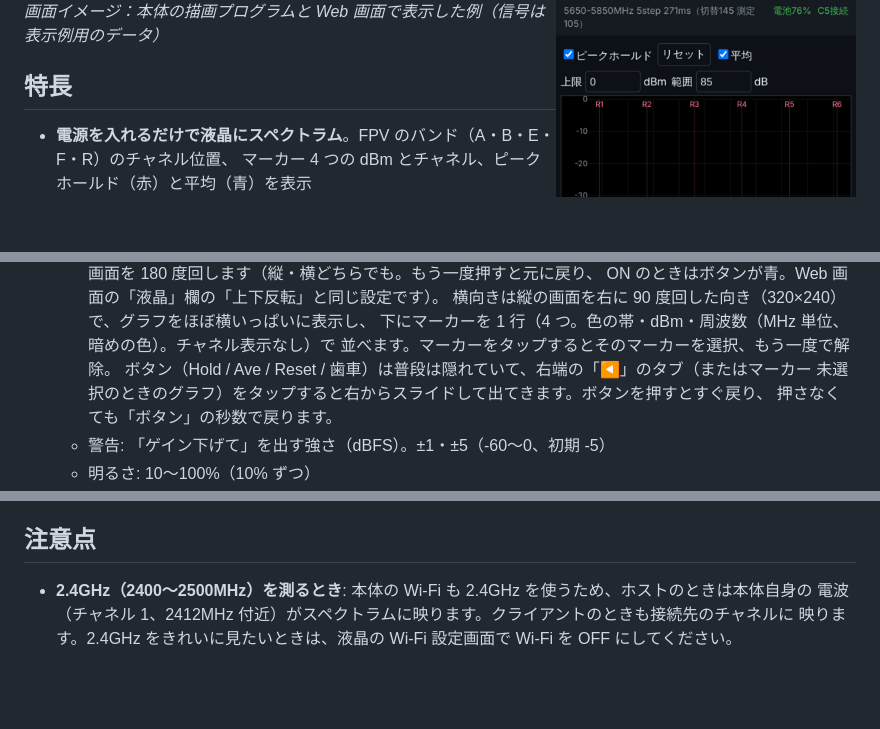
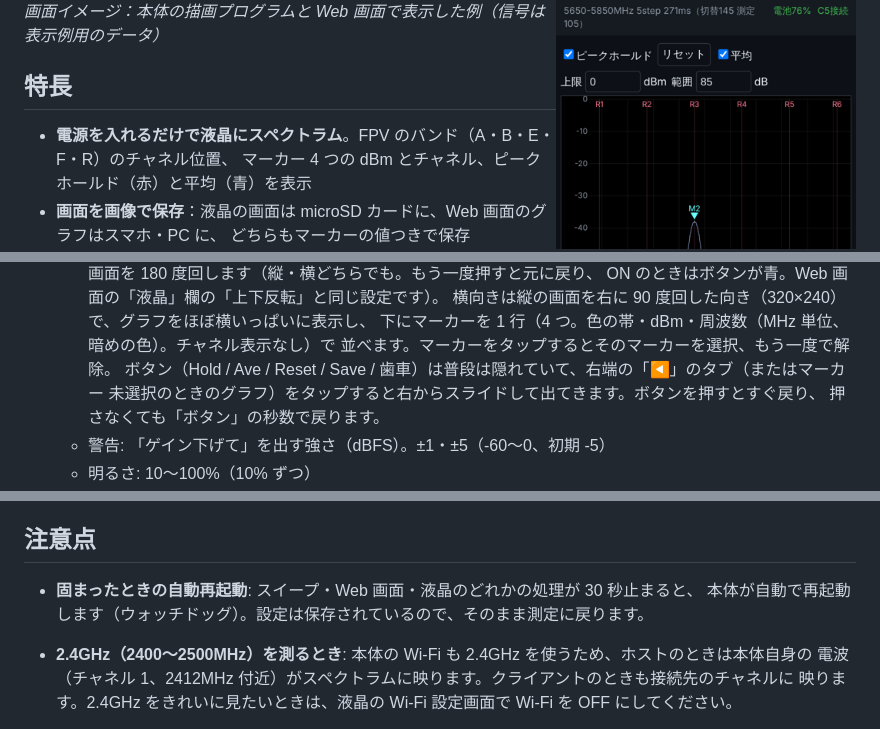
Before and after one commit to yanazoo/fpv-scanner, a Markdown page: README.md, 3 parts joined by grey strips. Drawn GitHub-style; blank space fills up the shorter version.

```diff
--- a/README.md
+++ b/README.md
@@ -22,6 +22,8 @@ XIAO ESP32-C5 の 2 枚だけで動き、電池でも使えます。本体が Wi
 
 - **電源を入れるだけで液晶にスペクトラム**。FPV のバンド（A・B・E・F・R）のチャネル位置、
   マーカー 4 つの dBm とチャネル、ピークホールド（赤）と平均（青）を表示
+- **画面を画像で保存**：液晶の画面は microSD カードに、Web 画面のグラフはスマホ・PC に、
+  どちらもマーカーの値つきで保存
 - **タッチで操作**：グラフをなぞってマーカーを移動、設定もすべて画面のボタンで変更
   （スキャン範囲のプリセット、ゲイン、バンド、画面の向き・反転、明るさ、省電力、Wi-Fi）
 - **Wi-Fi + Web 画面**：本体が Wi-Fi `FPV-Scanner` を出し、スマホ・PC のブラウザで
@@ -227,7 +243,7 @@ pioarduino の新しい版（55.03.32 以降）は通常の PlatformIO IDE で
     横向きは縦の画面を右に 90 度回した向き（320×240）で、グラフをほぼ横いっぱいに表示し、
     下にマーカーを 1 行（4 つ。色の帯・dBm・周波数（MHz 単位、暗めの色）。チャネル表示なし）で
     並べます。マーカーをタップするとそのマーカーを選択、もう一度で解除。
-    ボタン（Hold / Ave / Reset / 歯車）は普段は隠れていて、右端の「◀」のタブ（またはマーカー
+    ボタン（Hold / Ave / Reset / Save / 歯車）は普段は隠れていて、右端の「◀」のタブ（またはマーカー
     未選択のときのグラフ）をタップすると右からスライドして出てきます。ボタンを押すとすぐ戻り、
     押さなくても「ボタン」の秒数で戻ります。
   - 警告: 「ゲイン下げて」を出す強さ（dBFS）。±1・±5（-60〜0、初期 -5）
@@ -487,6 +507,9 @@ dBm 補正値 0.0dB、「ゲイン下げて」-5dBFS。
 
 ## 注意点
 
+- **固まったときの自動再起動**: スイープ・Web 画面・液晶のどれかの処理が 30 秒止まると、
+  本体が自動で再起動します（ウォッチドッグ）。設定は保存されているので、そのまま測定に戻ります。
+
 - **2.4GHz（2400〜2500MHz）を測るとき**: 本体の Wi-Fi も 2.4GHz を使うため、ホストのときは本体自身の
   電波（チャネル 1、2412MHz 付近）がスペクトラムに映ります。クライアントのときも接続先のチャネルに
   映ります。2.4GHz をきれいに見たいときは、液晶の Wi-Fi 設定画面で Wi-Fi を OFF にしてください。
```
Also changed, not shown: other parts of README.md (+18 -0 lines), CHANGELOG.md (+12 -0 lines), SETTINGS.md (+1 -0 lines), docs/images/lcd_buttons.png, 7 other files.
